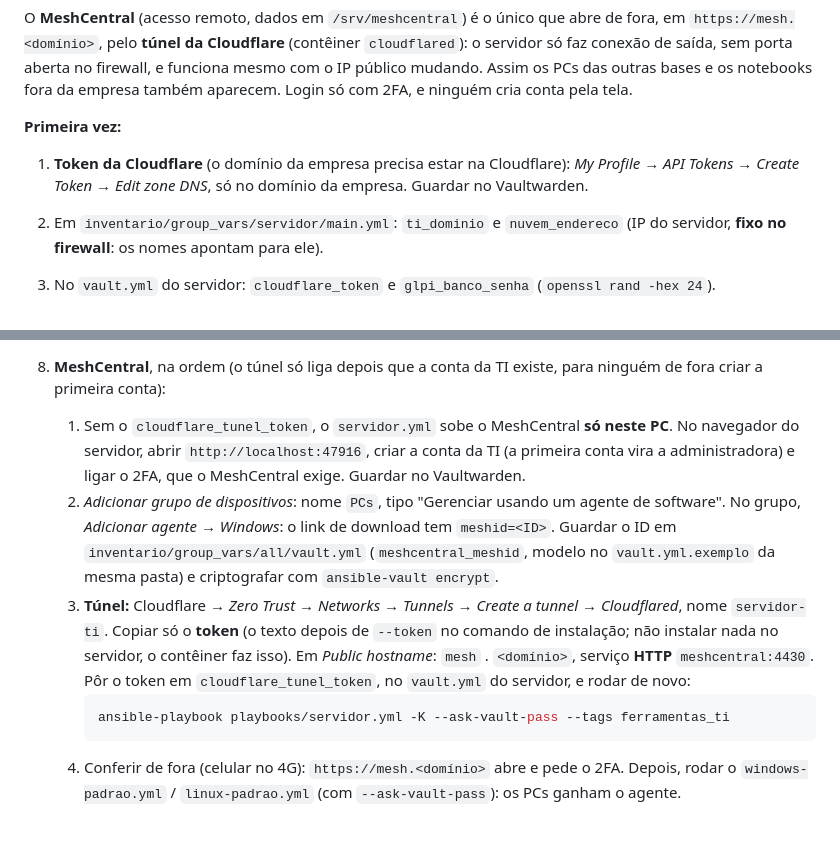
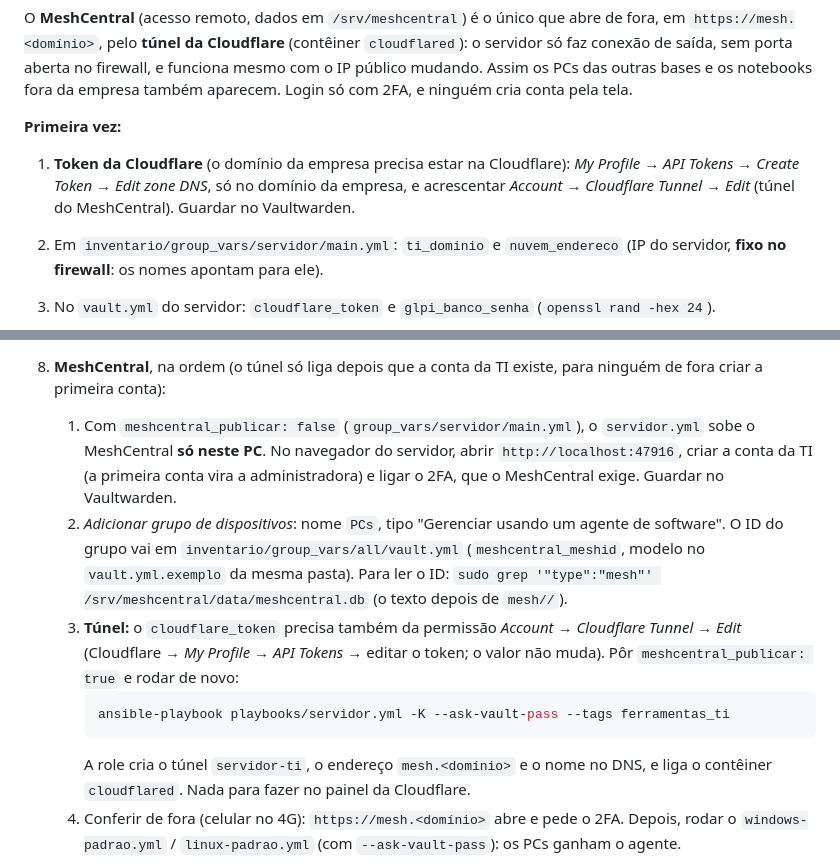
Before and after one commit to trr-vale-da-serra/pop, a Markdown page: ansible/README.md, 2 parts joined by grey strips. Drawn GitHub-style; blank space fills up the shorter version.

Commit message:
README: túnel do MeshCentral criado pelo playbook
Co-Authored-By: Claude Opus 5.5 <noreply@anthropic.com>

````diff
--- a/ansible/README.md
+++ b/ansible/README.md
@@ -197,7 +197,7 @@ O **MeshCentral** (acesso remoto, dados em `/srv/meshcentral`) é o único que a
 
 **Primeira vez:**
 
-1. **Token da Cloudflare** (o domínio da empresa precisa estar na Cloudflare): *My Profile → API Tokens → Create Token → Edit zone DNS*, só no domínio da empresa. Guardar no Vaultwarden.
+1. **Token da Cloudflare** (o domínio da empresa precisa estar na Cloudflare): *My Profile → API Tokens → Create Token → Edit zone DNS*, só no domínio da empresa, e acrescentar *Account → Cloudflare Tunnel → Edit* (túnel do MeshCentral). Guardar no Vaultwarden.
 2. Em `inventario/group_vars/servidor/main.yml`: `ti_dominio` e `nuvem_endereco` (IP do servidor, **fixo no firewall**: os nomes apontam para ele).
 3. No `vault.yml` do servidor: `cloudflare_token` e `glpi_banco_senha` (`openssl rand -hex 24`).
 4. **Trazer o Vaultwarden antigo** (WSL do PC antigo, pasta `~/vaultwarden`), antes do primeiro `servidor.yml`:
@@ -222,12 +222,13 @@ O **MeshCentral** (acesso remoto, dados em `/srv/meshcentral`) é o único que a
 6. **Vaultwarden:** em cada app e extensão do Bitwarden, sair da conta e trocar o servidor para `https://cofre.<domínio>` (só o campo "Server URL"). As senhas são as mesmas. O certificado antigo (`vaultwarden-ca.crt`) não é mais usado e pode sair dos aparelhos.
 7. **GLPI:** abrir `https://glpi.<domínio>`, entrar com `glpi` / `glpi` e **trocar na hora as senhas das quatro contas padrão** (`glpi`, `tech`, `normal`, `post-only`), ou desativar as que não forem usadas. Em *Configurar → Geral*, "URL da aplicação" = `https://glpi.<domínio>`. Em *Administração → Inventário*, marcar **Ativar inventário** e salvar: sem isso o GLPI recusa o que os agentes mandam ("Access denied"). O `glpi_url` em `group_vars/all/main.yml` já aponta para ele, e os PCs ganham o GLPI Agent no próximo playbook.
 8. **MeshCentral**, na ordem (o túnel só liga depois que a conta da TI existe, para ninguém de fora criar a primeira conta):
-   1. Sem o `cloudflare_tunel_token`, o `servidor.yml` sobe o MeshCentral **só neste PC**. No navegador do servidor, abrir `http://localhost:47916`, criar a conta da TI (a primeira conta vira a administradora) e ligar o 2FA, que o MeshCentral exige. Guardar no Vaultwarden.
-   2. *Adicionar grupo de dispositivos*: nome `PCs`, tipo "Gerenciar usando um agente de software". No grupo, *Adicionar agente → Windows*: o link de download tem `meshid=<ID>`. Guardar o ID em `inventario/group_vars/all/vault.yml` (`meshcentral_meshid`, modelo no `vault.yml.exemplo` da mesma pasta) e criptografar com `ansible-vault encrypt`.
-   3. **Túnel:** Cloudflare → *Zero Trust → Networks → Tunnels → Create a tunnel → Cloudflared*, nome `servidor-ti`. Copiar só o **token** (o texto depois de `--token` no comando de instalação; não instalar nada no servidor, o contêiner faz isso). Em *Public hostname*: `mesh` . `<domínio>`, serviço **HTTP** `meshcentral:4430`. Pôr o token em `cloudflare_tunel_token`, no `vault.yml` do servidor, e rodar de novo:
+   1. Com `meshcentral_publicar: false` (`group_vars/servidor/main.yml`), o `servidor.yml` sobe o MeshCentral **só neste PC**. No navegador do servidor, abrir `http://localhost:47916`, criar a conta da TI (a primeira conta vira a administradora) e ligar o 2FA, que o MeshCentral exige. Guardar no Vaultwarden.
+   2. *Adicionar grupo de dispositivos*: nome `PCs`, tipo "Gerenciar usando um agente de software". O ID do grupo vai em `inventario/group_vars/all/vault.yml` (`meshcentral_meshid`, modelo no `vault.yml.exemplo` da mesma pasta). Para ler o ID: `sudo grep '"type":"mesh"' /srv/meshcentral/data/meshcentral.db` (o texto depois de `mesh//`).
+   3. **Túnel:** o `cloudflare_token` precisa também da permissão *Account → Cloudflare Tunnel → Edit* (Cloudflare → *My Profile → API Tokens* → editar o token; o valor não muda). Pôr `meshcentral_publicar: true` e rodar de novo:
       ```bash
       ansible-playbook playbooks/servidor.yml -K --ask-vault-pass --tags ferramentas_ti
       ```
+      A role cria o túnel `servidor-ti`, o endereço `mesh.<domínio>` e o nome no DNS, e liga o contêiner `cloudflared`. Nada para fazer no painel da Cloudflare.
    4. Conferir de fora (celular no 4G): `https://mesh.<domínio>` abre e pede o 2FA. Depois, rodar o `windows-padrao.yml` / `linux-padrao.yml` (com `--ask-vault-pass`): os PCs ganham o agente.
 
    O agente confere o servidor pela chave do próprio MeshCentral (no `meshcentral-data`), e não pelo certificado, porque o da Cloudflare muda sozinho (`ignoreAgentHashCheck`). Por isso a pasta `/srv/meshcentral/data` vai no backup: sem ela, os agentes não reconhecem um servidor reinstalado.
````
